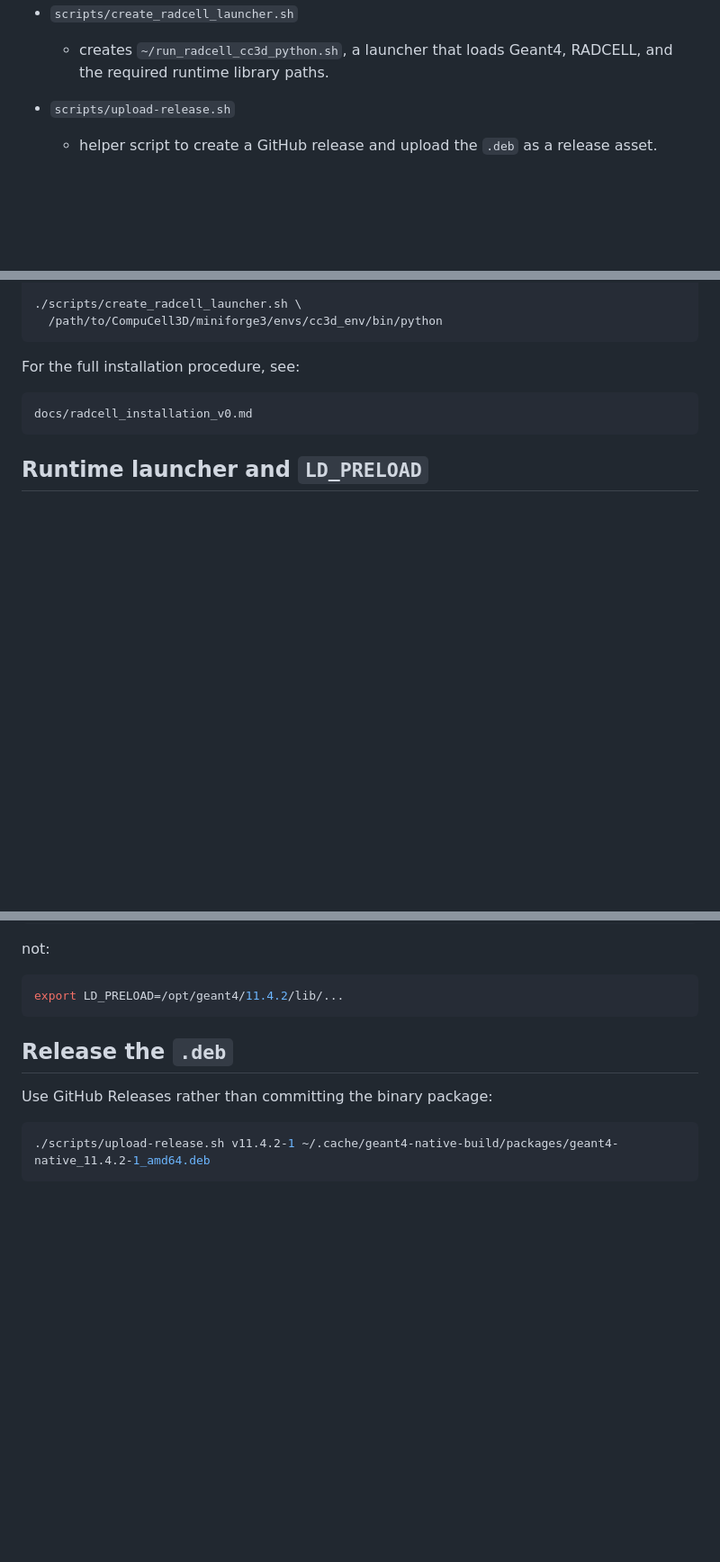
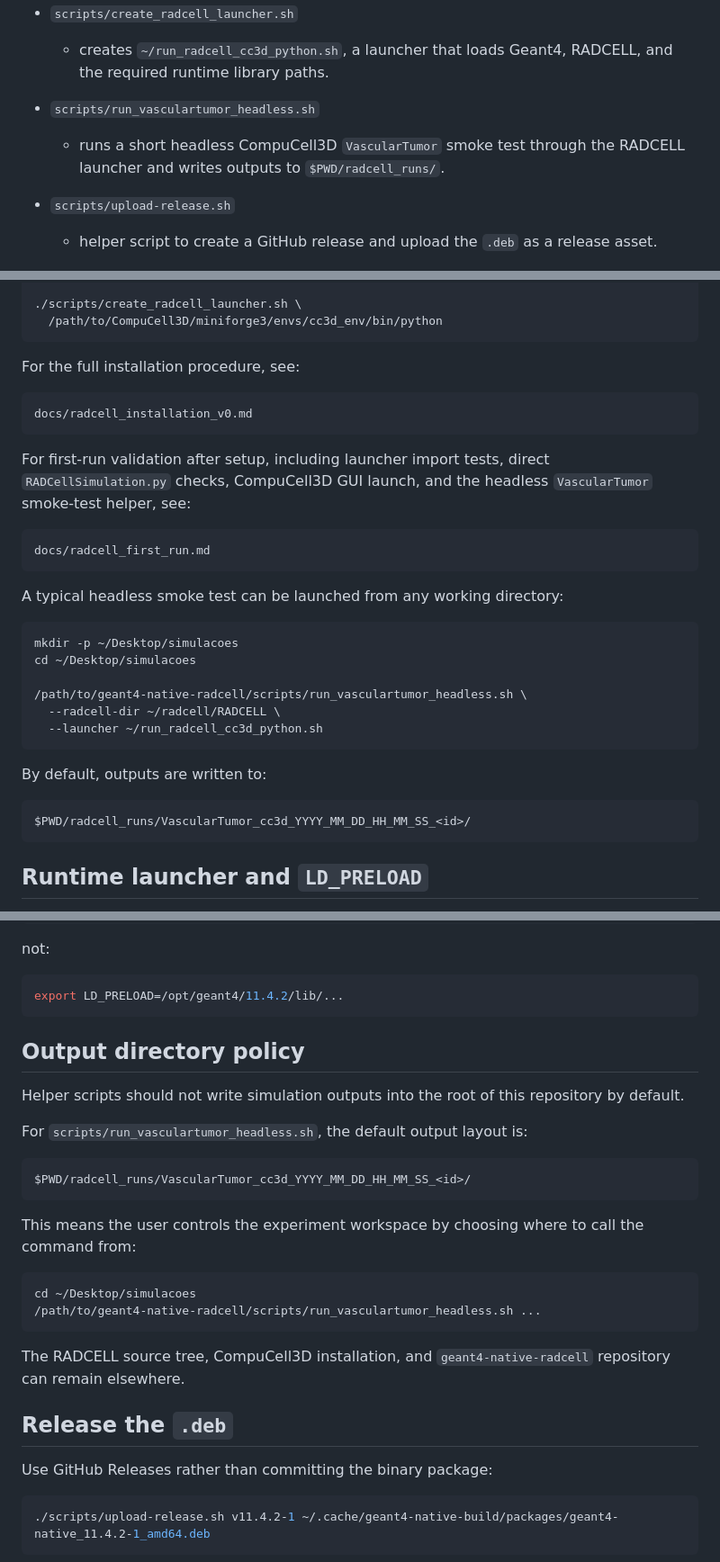
Before and after one commit to luis-gustta/geant4-native-radcell, a Markdown page: README.md, 3 parts joined by grey strips. Shown at 90% size. Drawn GitHub-style; blank space fills up the shorter version.

````diff
--- a/README.md
+++ b/README.md
@@ -124,6 +176,9 @@ Use this path when you need to isolate a specific failure such as patch applicat
 
 - `scripts/create_radcell_launcher.sh`
   - creates `~/run_radcell_cc3d_python.sh`, a launcher that loads Geant4, RADCELL, and the required runtime library paths.
+
+- `scripts/run_vasculartumor_headless.sh`
+  - runs a short headless CompuCell3D `VascularTumor` smoke test through the RADCELL launcher and writes outputs to `$PWD/radcell_runs/`.
 
 - `scripts/upload-release.sh`
   - helper script to create a GitHub release and upload the `.deb` as a release asset.
@@ -244,6 +299,29 @@ For the full installation procedure, see:
 docs/radcell_installation_v0.md
 ```
 
+For first-run validation after setup, including launcher import tests, direct `RADCellSimulation.py` checks, CompuCell3D GUI launch, and the headless `VascularTumor` smoke-test helper, see:
+
+```text
+docs/radcell_first_run.md
+```
+
+A typical headless smoke test can be launched from any working directory:
+
+```bash
+mkdir -p ~/Desktop/simulacoes
+cd ~/Desktop/simulacoes
+
+/path/to/geant4-native-radcell/scripts/run_vasculartumor_headless.sh \
+  --radcell-dir ~/radcell/RADCELL \
+  --launcher ~/run_radcell_cc3d_python.sh
+```
+
+By default, outputs are written to:
+
+```text
+$PWD/radcell_runs/VascularTumor_cc3d_YYYY_MM_DD_HH_MM_SS_<id>/
+```
+
 ## Runtime launcher and `LD_PRELOAD`
 
 RADCELL may require Geant4 libraries to be preloaded when imported from Python. The launcher created by `scripts/create_radcell_launcher.sh` handles this locally for the launched process.
@@ -270,6 +348,25 @@ not:
 ```bash
 export LD_PRELOAD=/opt/geant4/11.4.2/lib/...
 ```
+
+## Output directory policy
+
+Helper scripts should not write simulation outputs into the root of this repository by default.
+
+For `scripts/run_vasculartumor_headless.sh`, the default output layout is:
+
+```text
+$PWD/radcell_runs/VascularTumor_cc3d_YYYY_MM_DD_HH_MM_SS_<id>/
+```
+
+This means the user controls the experiment workspace by choosing where to call the command from:
+
+```bash
+cd ~/Desktop/simulacoes
+/path/to/geant4-native-radcell/scripts/run_vasculartumor_headless.sh ...
+```
+
+The RADCELL source tree, CompuCell3D installation, and `geant4-native-radcell` repository can remain elsewhere.
 
 ## Release the `.deb`
 
````
Also changed, not shown: other parts of README.md (+53 -1 lines).
